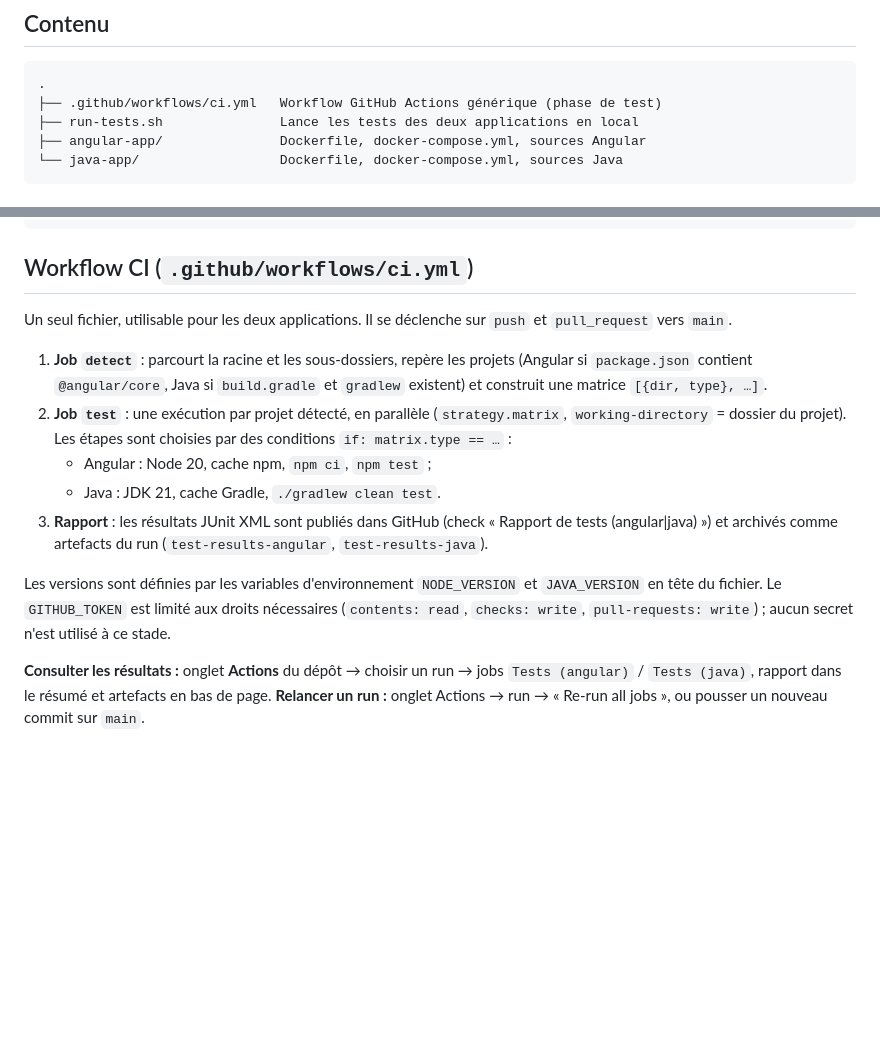
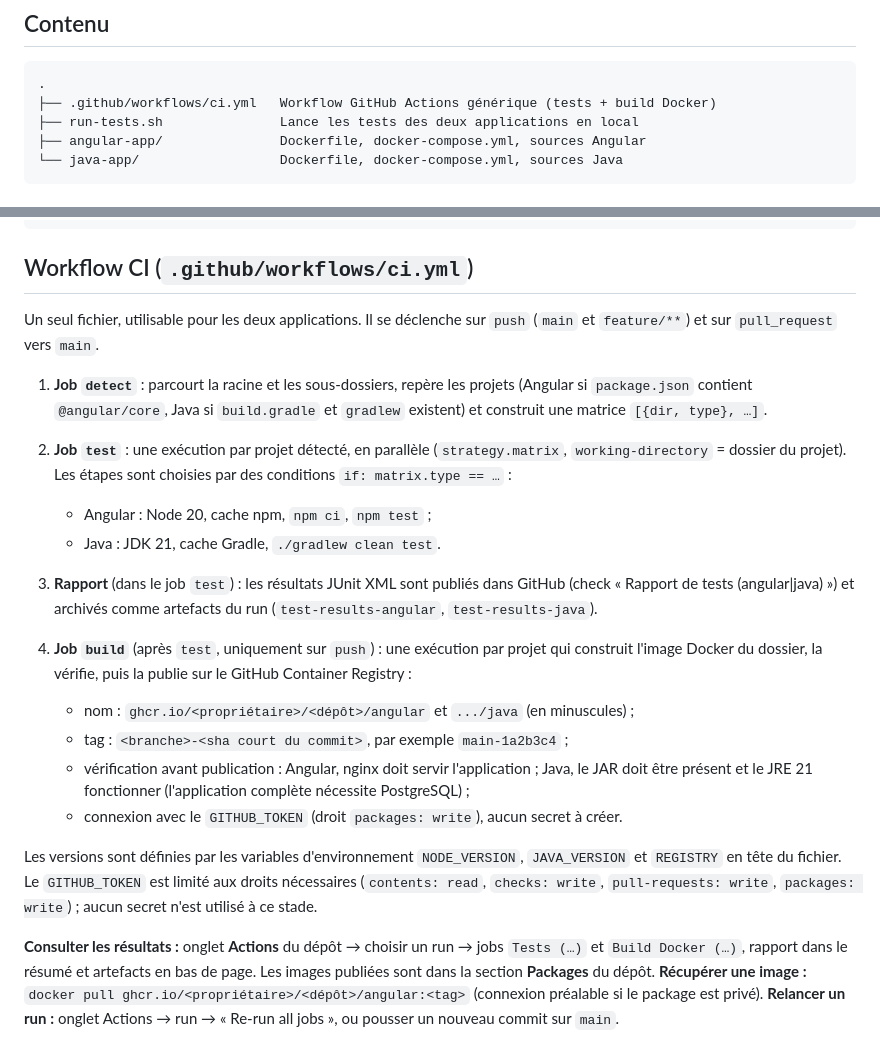
Before and after one commit to mathisGaut/p8-cicd, a Markdown page: README.md, 2 parts joined by grey strips. Drawn GitHub-style; blank space fills up the shorter version.

Commit message:
docs: document Docker build job in README
Co-Authored-By: Claude Sonnet 5.5 <noreply@anthropic.com>

````diff
--- a/README.md
+++ b/README.md
@@ -11,7 +11,7 @@ Dépôt unique regroupant les deux applications du projet OpenClassrooms P8 :
 
 ```
 .
-├── .github/workflows/ci.yml   Workflow GitHub Actions générique (phase de test)
+├── .github/workflows/ci.yml   Workflow GitHub Actions générique (tests + build Docker)
 ├── run-tests.sh               Lance les tests des deux applications en local
 ├── angular-app/               Dockerfile, docker-compose.yml, sources Angular
 └── java-app/                  Dockerfile, docker-compose.yml, sources Java
@@ -53,15 +53,22 @@ cd java-app    && ./gradlew clean test        # rapports dans java-app/build/tes
 
 ## Workflow CI (`.github/workflows/ci.yml`)
 
-Un seul fichier, utilisable pour les deux applications. Il se déclenche sur `push` et `pull_request` vers `main`.
+Un seul fichier, utilisable pour les deux applications. Il se déclenche sur `push` (`main` et `feature/**`) et sur `pull_request` vers `main`.
 
 1. **Job `detect`** : parcourt la racine et les sous-dossiers, repère les projets (Angular si `package.json` contient `@angular/core`, Java si `build.gradle` et `gradlew` existent) et construit une matrice `[{dir, type}, …]`.
 2. **Job `test`** : une exécution par projet détecté, en parallèle (`strategy.matrix`, `working-directory` = dossier du projet). Les étapes sont choisies par des conditions `if: matrix.type == …` :
    - Angular : Node 20, cache npm, `npm ci`, `npm test` ;
    - Java : JDK 21, cache Gradle, `./gradlew clean test`.
-3. **Rapport** : les résultats JUnit XML sont publiés dans GitHub (check « Rapport de tests (angular|java) ») et archivés comme artefacts du run (`test-results-angular`, `test-results-java`).
+3. **Rapport** (dans le job `test`) : les résultats JUnit XML sont publiés dans GitHub (check « Rapport de tests (angular|java) ») et archivés comme artefacts du run (`test-results-angular`, `test-results-java`).
 
-Les versions sont définies par les variables d'environnement `NODE_VERSION` et `JAVA_VERSION` en tête du fichier. Le `GITHUB_TOKEN` est limité aux droits nécessaires (`contents: read`, `checks: write`, `pull-requests: write`) ; aucun secret n'est utilisé à ce stade.
+4. **Job `build`** (après `test`, uniquement sur `push`) : une exécution par projet qui construit l'image Docker du dossier, la vérifie, puis la publie sur le GitHub Container Registry :
+   - nom : `ghcr.io/<propriétaire>/<dépôt>/angular` et `.../java` (en minuscules) ;
+   - tag : `<branche>-<sha court du commit>`, par exemple `main-1a2b3c4` ;
+   - vérification avant publication : Angular, nginx doit servir l'application ; Java, le JAR doit être présent et le JRE 21 fonctionner (l'application complète nécessite PostgreSQL) ;
+   - connexion avec le `GITHUB_TOKEN` (droit `packages: write`), aucun secret à créer.
 
-**Consulter les résultats :** onglet **Actions** du dépôt → choisir un run → jobs `Tests (angular)` / `Tests (java)`, rapport dans le résumé et artefacts en bas de page.
+Les versions sont définies par les variables d'environnement `NODE_VERSION`, `JAVA_VERSION` et `REGISTRY` en tête du fichier. Le `GITHUB_TOKEN` est limité aux droits nécessaires (`contents: read`, `checks: write`, `pull-requests: write`, `packages: write`) ; aucun secret n'est utilisé à ce stade.
+
+**Consulter les résultats :** onglet **Actions** du dépôt → choisir un run → jobs `Tests (…)` et `Build Docker (…)`, rapport dans le résumé et artefacts en bas de page. Les images publiées sont dans la section **Packages** du dépôt.
+**Récupérer une image :** `docker pull ghcr.io/<propriétaire>/<dépôt>/angular:<tag>` (connexion préalable si le package est privé).
 **Relancer un run :** onglet Actions → run → « Re-run all jobs », ou pousser un nouveau commit sur `main`.
````
